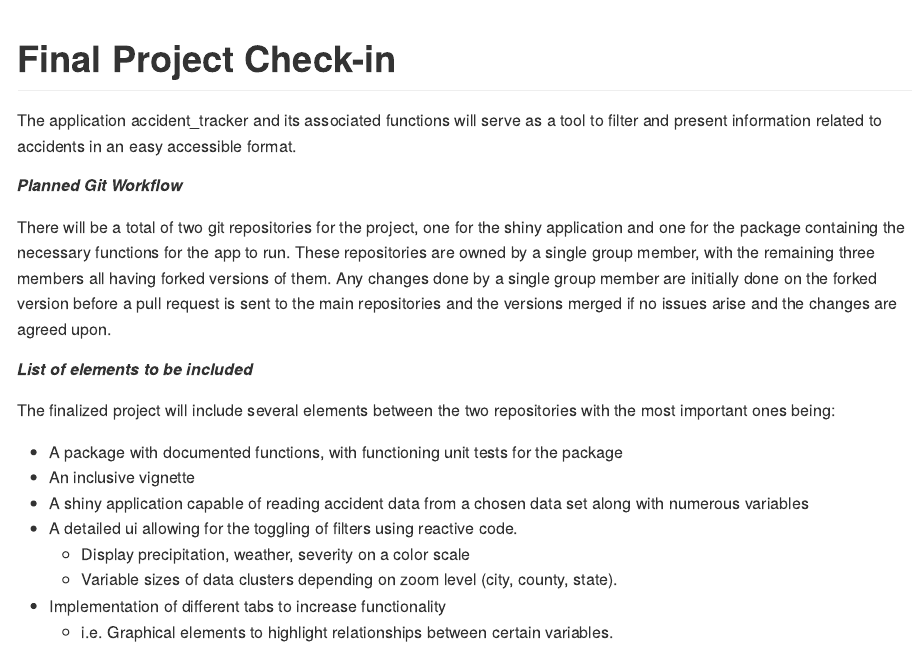
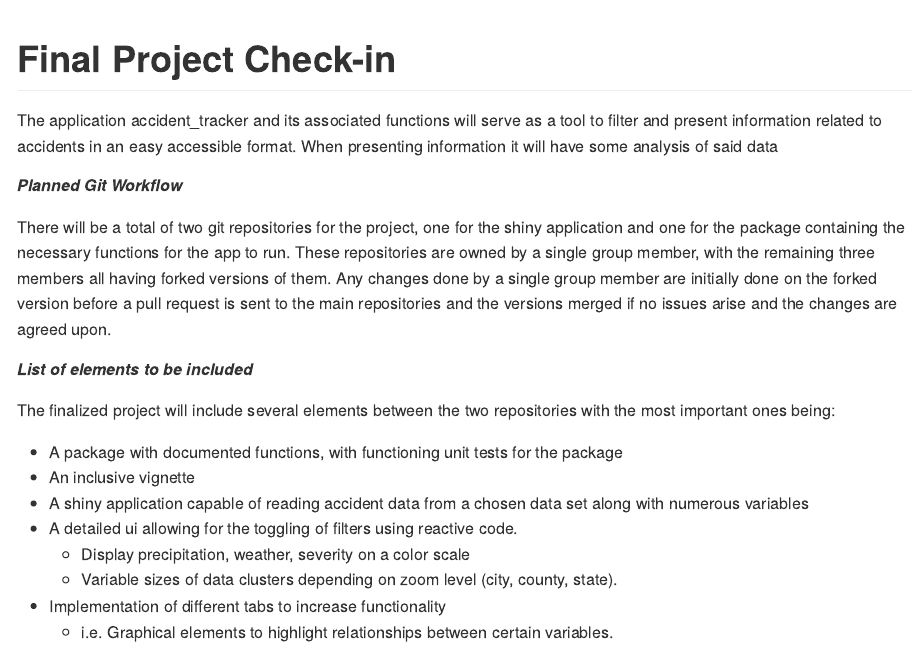
Before and after one commit to Chance-Sturrup/MICR_475, an R Markdown document (project_checkin.Rmd): the page in a window 1100 px wide, from its top. The pictures show the output file project_checkin.md that the author committed with the source, drawn offline in the style of GitHub.

Commit message:
added additional description of analysis functions

```diff
--- a/project_checkin.Rmd
+++ b/project_checkin.Rmd
@@ -3,7 +3,7 @@ title: "Final Project Check-in"
 output: github_document
 ---
 
-The application accident_tracker and its associated functions will serve as a tool to filter and present information related to accidents in an easy accessible format.
+The application accident_tracker and its associated functions will serve as a tool to filter and present information related to accidents in an easy accessible format. When presenting information it will have some analysis of said data
 
 ##### *Planned Git Workflow*
 There will be a total of two git repositories for the project, one for the shiny application and one for the package containing the necessary functions for the app to run. These repositories are owned by a single group member, with the remaining three members all having forked versions of them. Any changes done by a single group member are initially done on the forked version before a pull request is sent to the main repositories and the versions merged if no issues arise and the changes are agreed upon.
```
Also changed, not shown: project_checkin.md.
